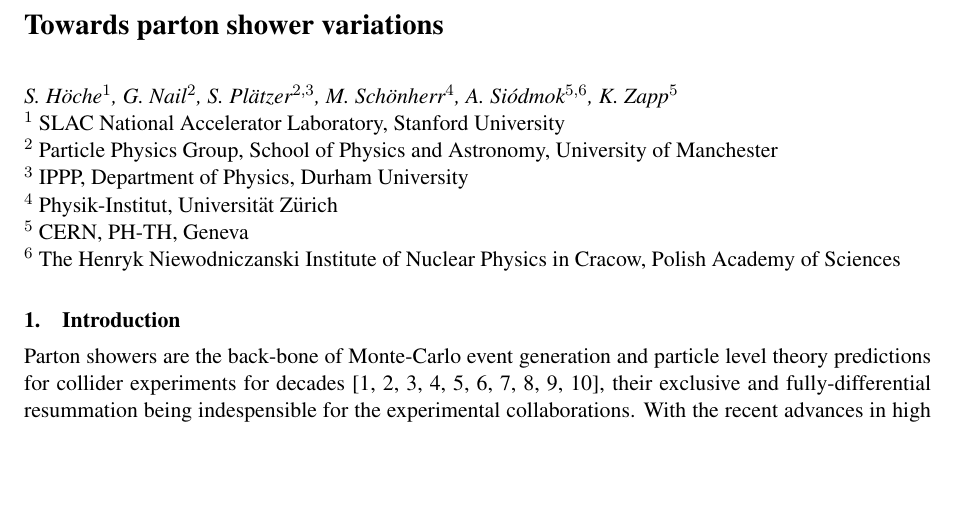
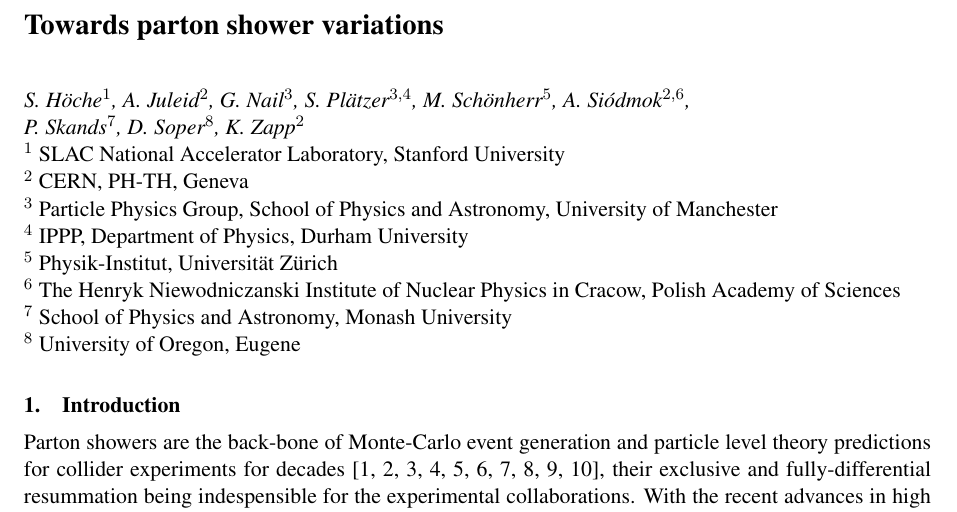
Before and after one commit to simonplaetzer/LH-shower-uncertainties, a LaTeX document (text/psuncertainties_main.tex): part of page 1 of 9, cut so that both start at the same text, the shorter picture padded with empty space. Compiled offline with pdfLaTeX.

Commit message:
finalize author list

```diff
--- a/text/psuncertainties_main.tex
+++ b/text/psuncertainties_main.tex
@@ -31,19 +31,25 @@
 
 \author{
   S.\ H\"oche$^1$,
-  G.\ Nail$^2$,
-  S.\ Pl\"atzer$^{2,3}$,
-  M.\ Sch\"onherr$^4$,
-  A.\ Si\'odmok$^{5,6}$,
-  K.\ Zapp$^5$
+  A.\ Juleid$^2$,
+  G.\ Nail$^3$,
+  S.\ Pl\"atzer$^{3,4}$,
+  M.\ Sch\"onherr$^5$,
+  A.\ Si\'odmok$^{2,6}$,\\
+  P.\ Skands$^{7}$,
+  D.\ Soper$^8$,
+  K.\ Zapp$^2$
 }
 \institute{
   $^1$ SLAC National Accelerator Laboratory, Stanford University\\
-  $^2$ Particle Physics Group, School of Physics and Astronomy, University of Manchester\\
-  $^3$ IPPP, Department of Physics, Durham University\\
-  $^4$ Physik-Institut, Universit\"at Z\"urich\\
-  $^5$ CERN, PH-TH, Geneva \\
-  $^6$ The Henryk Niewodniczanski Institute of Nuclear Physics in Cracow, Polish Academy of  Sciences
+  $^2$ CERN, PH-TH, Geneva \\
+  $^3$ Particle Physics Group, School of Physics and Astronomy, University of Manchester\\
+  $^4$ IPPP, Department of Physics, Durham University\\
+  $^5$ Physik-Institut, Universit\"at Z\"urich\\
+  $^6$ The Henryk Niewodniczanski Institute of Nuclear Physics in Cracow,
+  Polish Academy of  Sciences\\
+  $^7$ School of Physics and Astronomy, Monash University\\
+  $^8$ University of Oregon, Eugene
 }
 
 \maketitle
```
